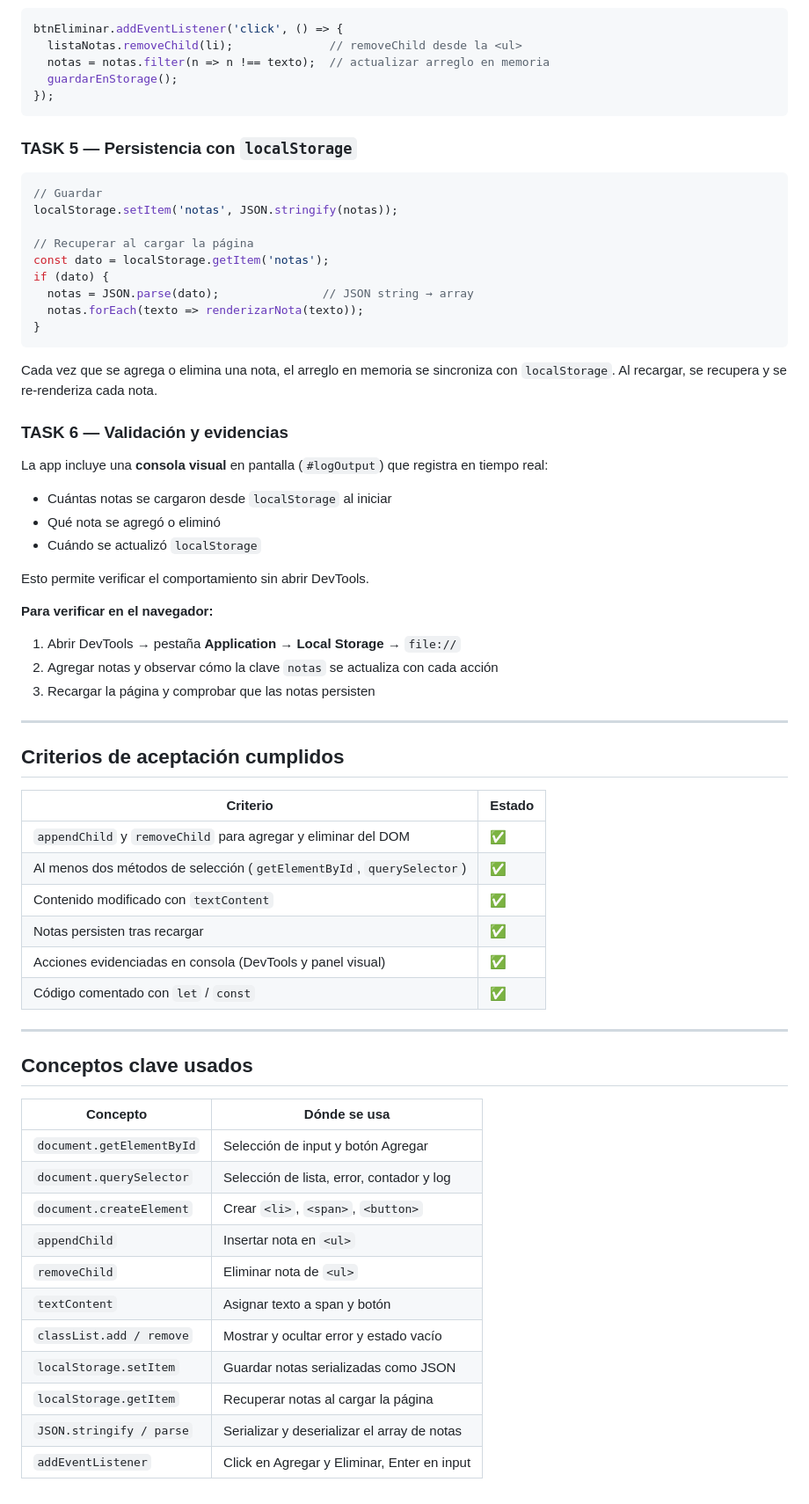
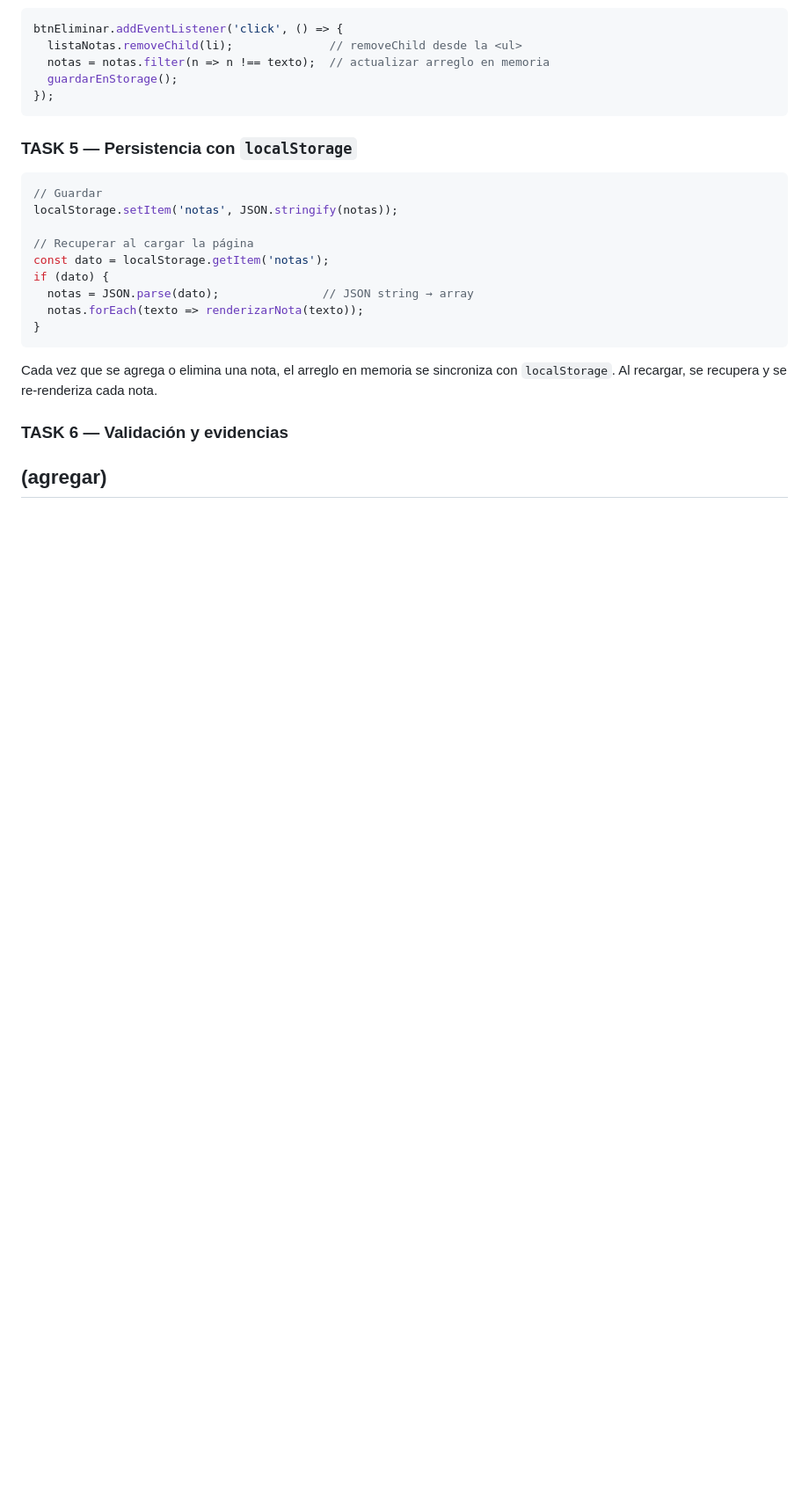
Before and after one commit to vreniz/M3S3, a Markdown page: README_M3H3.md, the part around one of its changes. Shown at 88% size. GitHub-like rendering; blank space fills up the shorter version.

```diff
--- a/README_M3H3.md
+++ b/README_M3H3.md
@@ -129,48 +129,5 @@ if (dato) {
 Cada vez que se agrega o elimina una nota, el arreglo en memoria se sincroniza con `localStorage`. Al recargar, se recupera y se re-renderiza cada nota.
 
 ### TASK 6 — Validación y evidencias
-
-La app incluye una **consola visual** en pantalla (`#logOutput`) que registra en tiempo real:
-
-- Cuántas notas se cargaron desde `localStorage` al iniciar
-- Qué nota se agregó o eliminó
-- Cuándo se actualizó `localStorage`
-
-Esto permite verificar el comportamiento sin abrir DevTools.
-
-**Para verificar en el navegador:**
-
-1. Abrir DevTools → pestaña **Application** → **Local Storage** → `file://`
-2. Agregar notas y observar cómo la clave `notas` se actualiza con cada acción
-3. Recargar la página y comprobar que las notas persisten
-
+(agregar)
 ---
-
-## Criterios de aceptación cumplidos
-
-| Criterio | Estado |
-|---|---|
-| `appendChild` y `removeChild` para agregar y eliminar del DOM | ✅ |
-| Al menos dos métodos de selección (`getElementById`, `querySelector`) | ✅ |
-| Contenido modificado con `textContent` | ✅ |
-| Notas persisten tras recargar | ✅ |
-| Acciones evidenciadas en consola (DevTools y panel visual) | ✅ |
-| Código comentado con `let` / `const` | ✅ |
-
----
-
-## Conceptos clave usados
-
-| Concepto | Dónde se usa |
-|---|---|
-| `document.getElementById` | Selección de input y botón Agregar |
-| `document.querySelector` | Selección de lista, error, contador y log |
-| `document.createElement` | Crear `<li>`, `<span>`, `<button>` |
-| `appendChild` | Insertar nota en `<ul>` |
-| `removeChild` | Eliminar nota de `<ul>` |
-| `textContent` | Asignar texto a span y botón |
-| `classList.add / remove` | Mostrar y ocultar error y estado vacío |
-| `localStorage.setItem` | Guardar notas serializadas como JSON |
-| `localStorage.getItem` | Recuperar notas al cargar la página |
-| `JSON.stringify / parse` | Serializar y deserializar el array de notas |
-| `addEventListener` | Click en Agregar y Eliminar, Enter en input |
```
Also changed, not shown: other parts of README_M3H3.md (+1 -1 lines).
